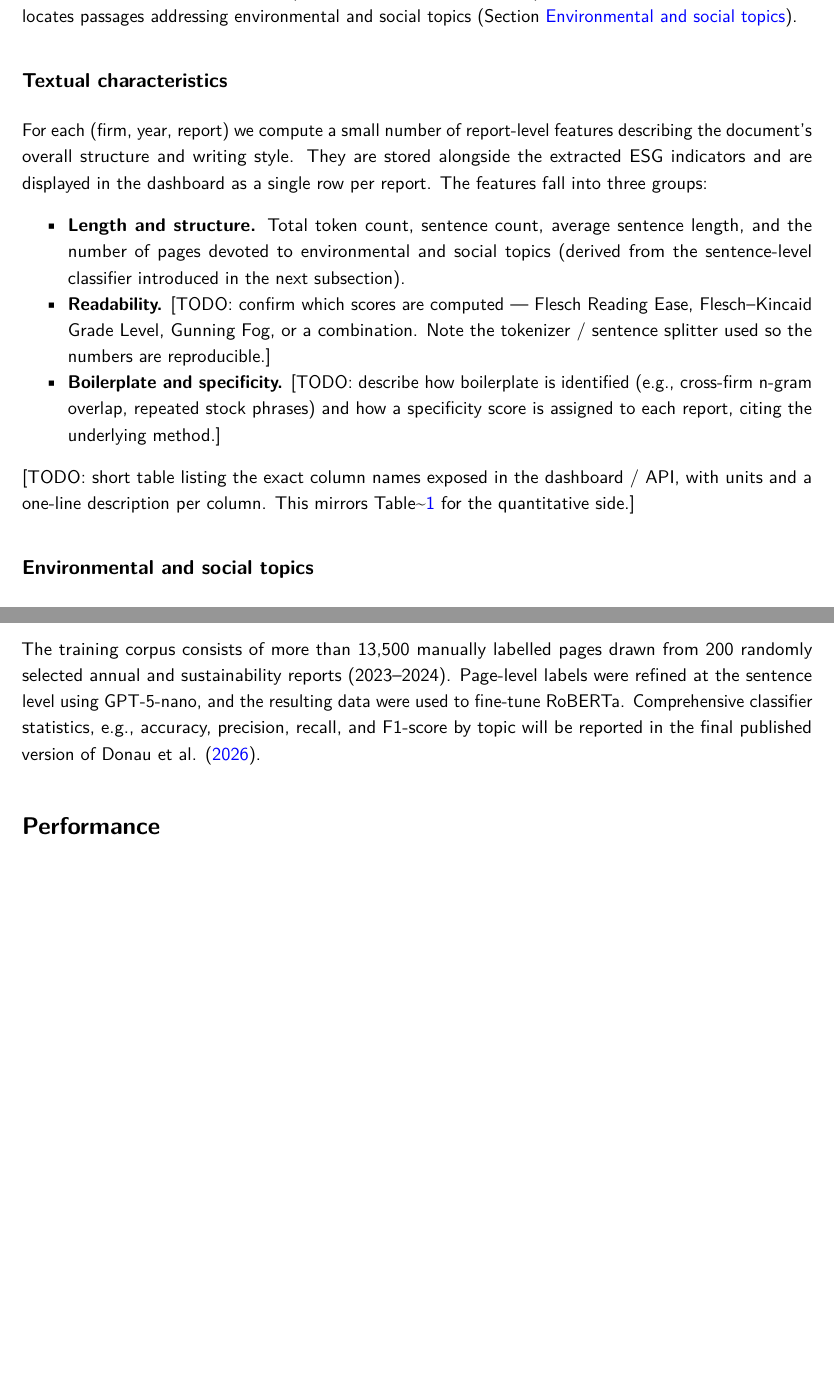
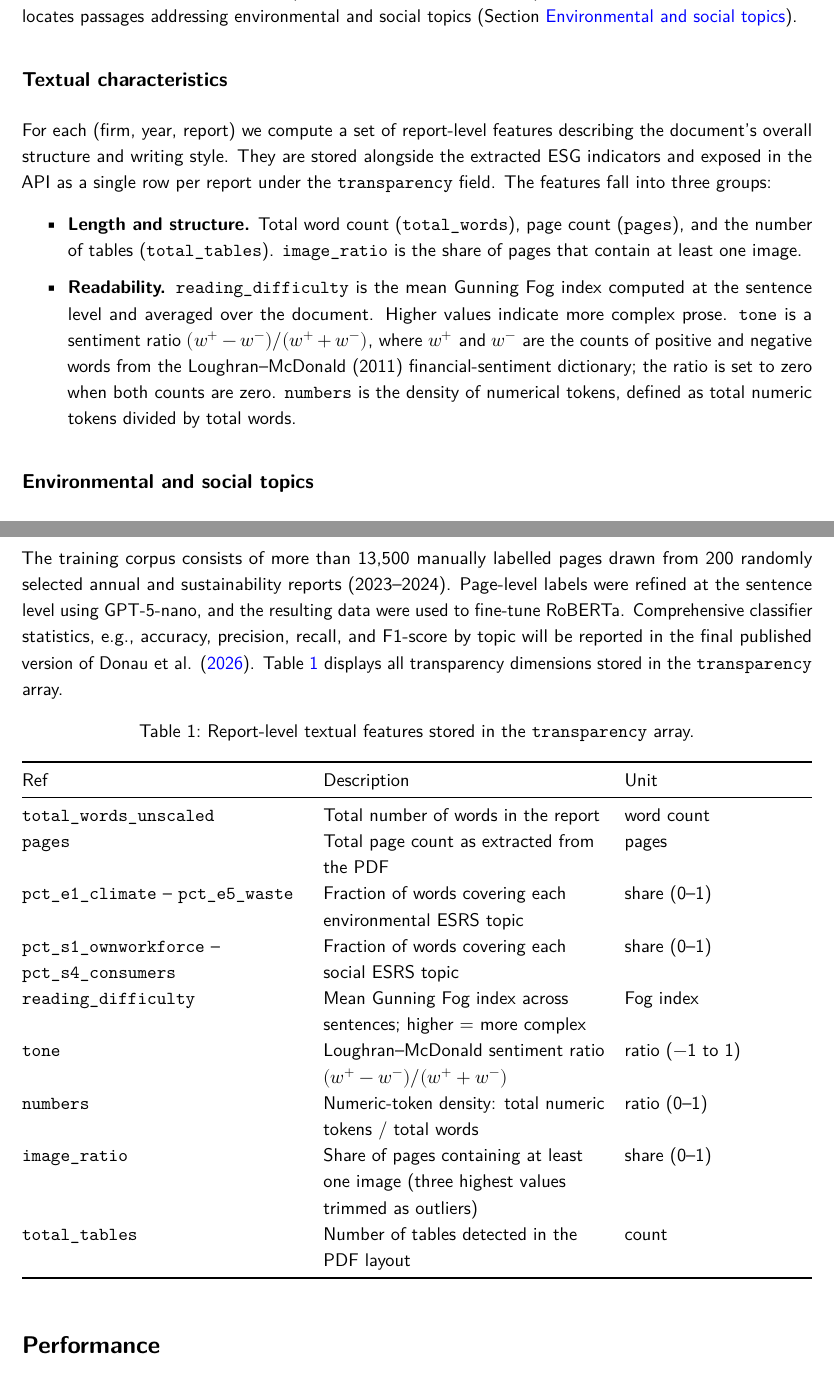
Before and after one commit to victor-234/srn-dashboard-documentation, a Quarto document (main.qmd): two parts of pages 2 and 3 of 16 before the commit and two parts of pages 2 and 3 of 17 after it, joined at a grey line, cut so that both start at the same text, the shorter picture padded with empty space. The pictures show the output file main.pdf that the author committed with the source.

Commit message:
update transparency

```diff
--- a/main.qmd
+++ b/main.qmd
@@ -98,13 +98,12 @@ In what follows we summarise the two transparency dimensions exposed through the
 
 ## Textual characteristics
 
-For each (firm, year, report) we compute a small number of report-level features describing the document's overall structure and writing style. They are stored alongside the extracted ESG indicators and are displayed in the dashboard as a single row per report. The features fall into three groups:
+For each (firm, year, report) we compute a set of report-level features describing the document's overall structure and writing style. They are stored alongside the extracted ESG indicators and exposed in the API as a single row per report under the `transparency` field. The features fall into three groups:
 
-- **Length and structure.** Total token count, sentence count, average sentence length, and the number of pages devoted to environmental and social topics (derived from the sentence-level classifier introduced in the next subsection).
-- **Readability.** \[TODO: confirm which scores are computed — Flesch Reading Ease, Flesch--Kincaid Grade Level, Gunning Fog, or a combination. Note the tokenizer / sentence splitter used so the numbers are reproducible.\]
-- **Boilerplate and specificity.** \[TODO: describe how boilerplate is identified (e.g., cross-firm n-gram overlap, repeated stock phrases) and how a specificity score is assigned to each report, citing the underlying method.\]
+- **Length and structure.** Total word count (`total_words`), page count (`pages`), and the number of tables (`total_tables`). `image_ratio` is the share of pages that contain at least one image.
 
-\[TODO: short table listing the exact column names exposed in the dashboard / API, with units and a one-line description per column. This mirrors Table\~\ref{tab:indicators} for the quantitative side.\]
+- **Readability.** `reading_difficulty` is the mean Gunning Fog index computed at the sentence level and averaged over the document. Higher values indicate more complex prose. `tone` is a sentiment ratio $(w^{+} - w^{-})/(w^{+} + w^{-})$, where $w^{+}$ and $w^{-}$ are the counts of positive and negative words from the Loughran--McDonald (2011) financial-sentiment dictionary; the ratio is set to zero when both counts are zero. `numbers` is the density of numerical tokens, defined as total numeric tokens divided by total words.
+
 
 ## Environmental and social topics
 
@@ -115,7 +114,21 @@ The classifier covers nine topic labels aligned with the topical ESRS standards:
 
 For each topic, we report the share of sentences in the sustainability statement assigned to that label, aggregated across all sentences classified as ES-relevant by the model. A sentence is attributed to a topic when the model's confidence score exceeds the decision threshold selected during validation.
 
-The training corpus consists of more than 13,500 manually labelled pages drawn from 200 randomly selected annual and sustainability reports (2023–2024). Page-level labels were refined at the sentence level using GPT-5-nano, and the resulting data were used to fine-tune RoBERTa. Comprehensive classifier statistics, e.g.,  accuracy, precision, recall, and F1-score by topic  will be reported in the final published version of @Donau2024-yc.
+The training corpus consists of more than 13,500 manually labelled pages drawn from 200 randomly selected annual and sustainability reports (2023–2024). Page-level labels were refined at the sentence level using GPT-5-nano, and the resulting data were used to fine-tune RoBERTa. Comprehensive classifier statistics, e.g.,  accuracy, precision, recall, and F1-score by topic  will be reported in the final published version of @Donau2024-yc. @tbl-transparency displays all transparency dimensions stored in the `transparency` array.
+
+| Ref | Description | Unit |
+|---|---|--|
+| `total_words_unscaled` | Total number of words in the report | word count |
+| `pages` | Total page count as extracted from the PDF | pages |
+| `pct_e1_climate` – `pct_e5_waste` | Fraction of words covering each environmental ESRS topic | share (0–1) |
+| `pct_s1_ownworkforce` – `pct_s4_consumers` | Fraction of words covering each social ESRS topic | share (0–1) |
+| `reading_difficulty` | Mean Gunning Fog index across sentences; higher = more complex | Fog index |
+| `tone` | Loughran–McDonald sentiment ratio $(w^{+}-w^{-})/(w^{+}+w^{-})$ | ratio (−1 to 1) |
+| `numbers` | Numeric-token density: total numeric tokens / total words | ratio (0–1) |
+| `image_ratio` | Share of pages containing at least one image (three highest values trimmed as outliers) | share (0–1) |
+| `total_tables` | Number of tables detected in the PDF layout | count |
+
+: Report-level textual features stored in the `transparency` array. {#tbl-transparency}
 
 # Performance
 
```
Also changed, not shown: main.pdf, main.qmd (4 more changed lines), 2 other files.
